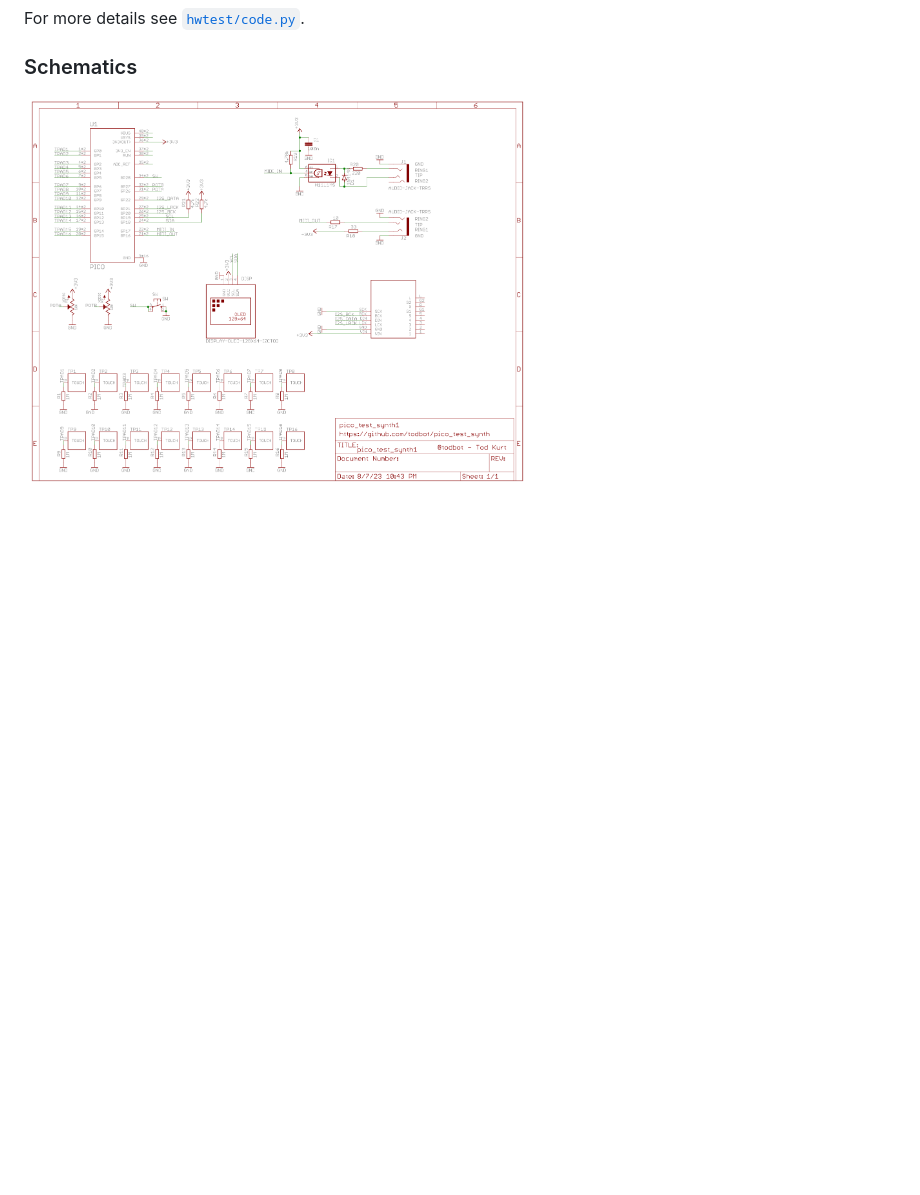
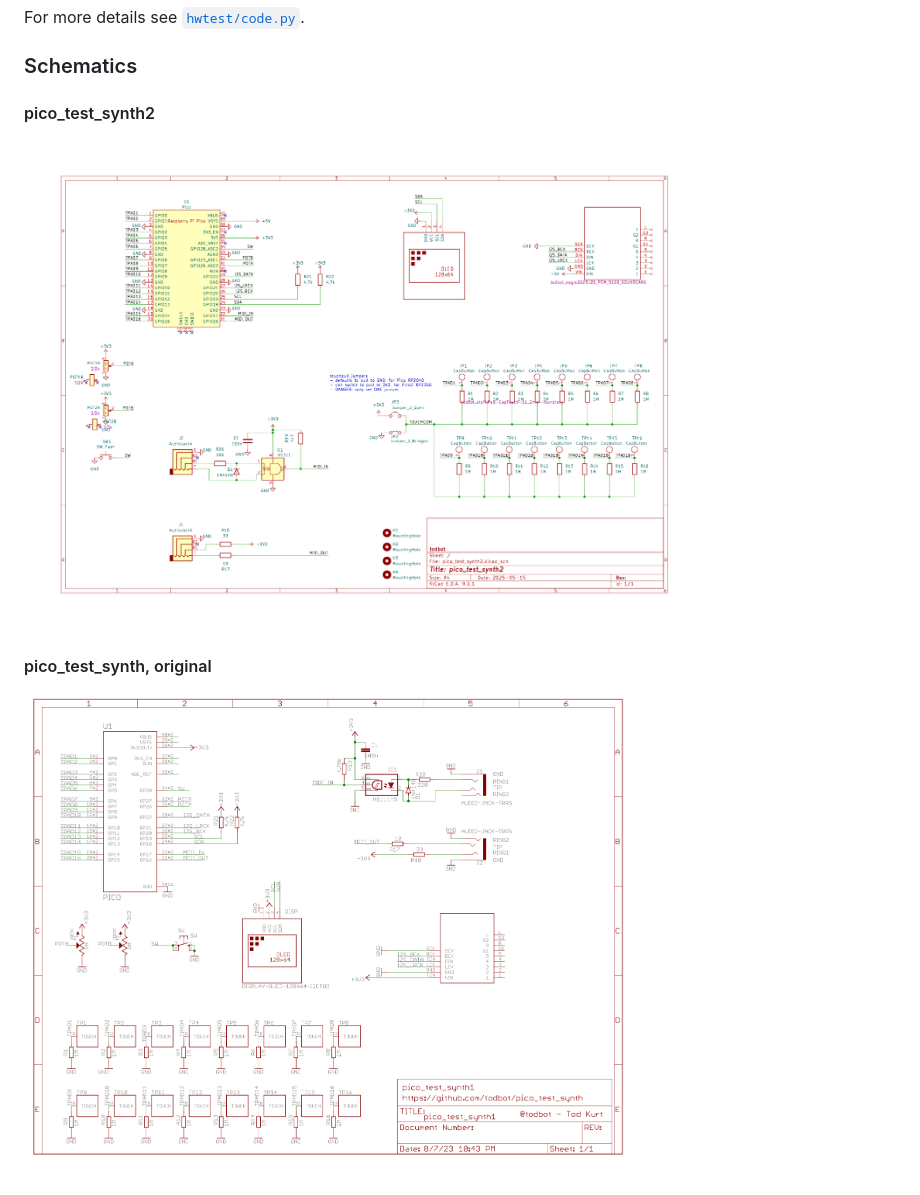
Before and after one commit to todbot/pico_test_synth, a Markdown page: README.md, the part around one of its changes. GitHub-like rendering; pictures changed too: docs/pico_test_synth2_sch.png (added); blank space fills up the shorter version.

Commit message:
add pico_test_synth2 to readme

```diff
--- a/README.md
+++ b/README.md
@@ -74,4 +80,9 @@ For more details see [`hwtest/code.py`](https://github.com/todbot/pico_test_synt
 
 ### Schematics
 
-[<img src="./docs/pico_test_synth1_sch.png" width=500>](./schematics/pico_test_synth1/pico_test_synth1_sch.pdf)
+#### pico_test_synth2 ####
+[<img src="./docs/pico_test_synth2_sch.png" width=700>](./schematics/pico_test_synth2/pico_test_synth2_sch.pdf)
+
+
+#### pico_test_synth, original ####
+[<img src="./docs/pico_test_synth1_sch.png" width=600>](./schematics/pico_test_synth1/pico_test_synth1_sch.pdf)
```
Also changed, not shown: other parts of README.md (+10 -4 lines), docs/pico_test_synth2_case1_web.jpg (added), docs/pico_test_synth2_photo1.jpg (added), docs/pico_test_synth_photo1.jpg (renamed from docs/pico_test_synth1.jpg), docs/pico_test_synth_photo2.jpg (renamed from docs/pico_test_synth2.jpg), 3 other files.
